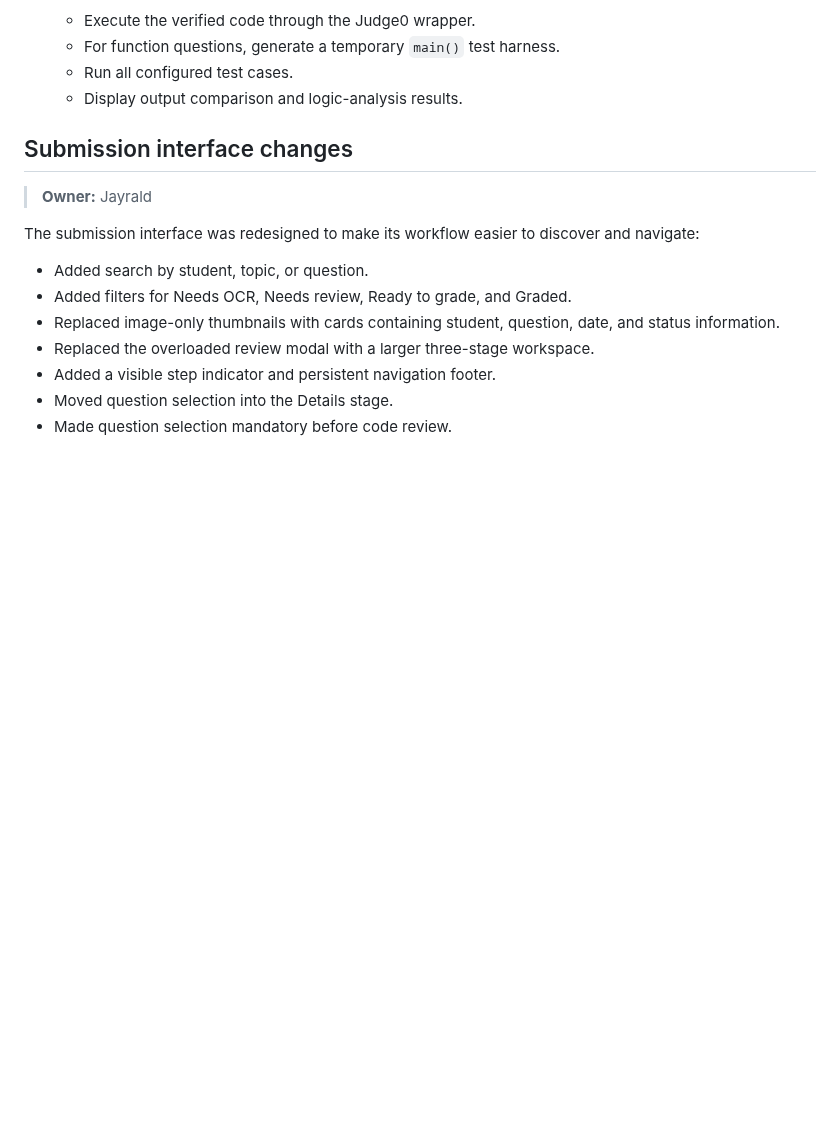
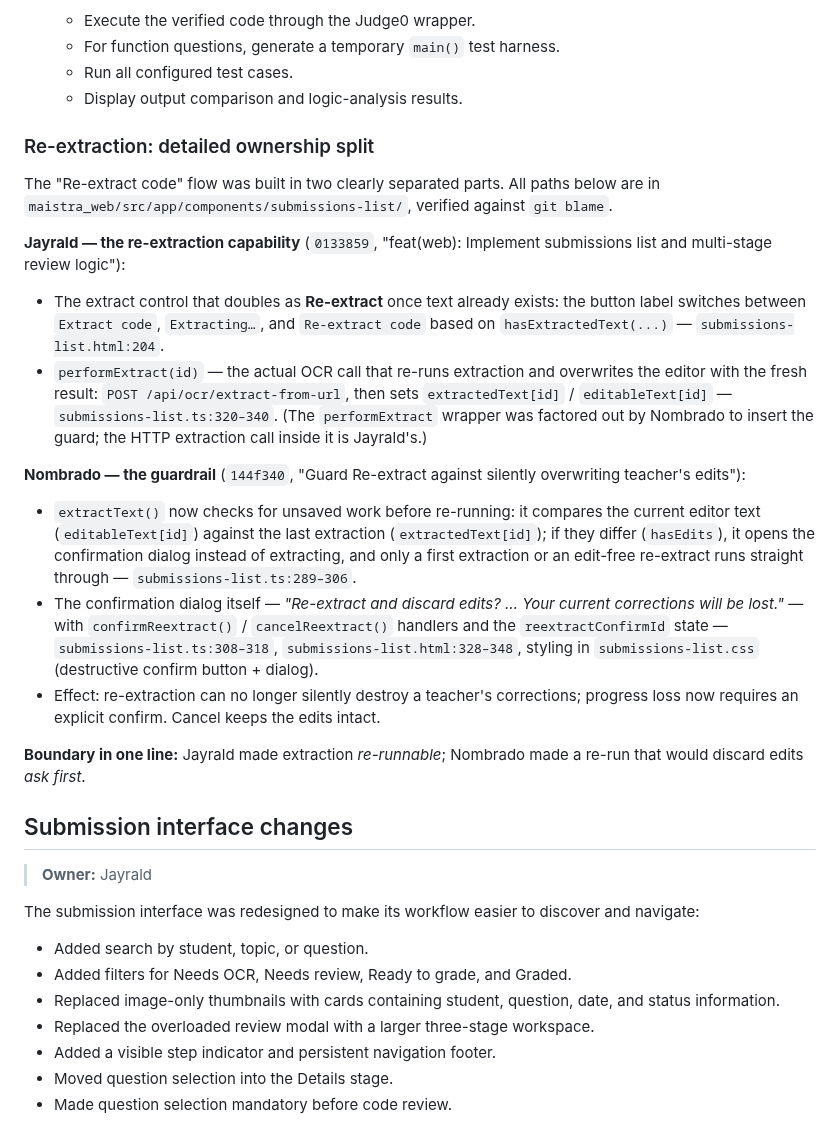
Before and after one commit to Francismarcnikko123/mAIstra, a Markdown page: docs/PROJECT_OVERVIEW_AND_CHANGES.md, the part around the change. Rendered like a GitHub page; blank space fills up the shorter version.

Commit message:
docs(web): detailed ownership split for the Re-extract flow
Expand the one-line owner label into a precise, git-blame-verified breakdown
of who built which part of re-extraction:

- Jayrald (0133859): the Re-extract capability -- the extract button that
  becomes 'Re-extract code' once text exists (html:204) and performExtract()'s
  OCR call that re-runs extraction (ts:320-340).
- Nombrado (144f340): the guardrail -- extractText() detects unsaved edits and
  opens a confirmation dialog ('Re-extract and discard edits? ... corrections
  will be lost') instead of silently overwriting; confirm/cancel handlers,
  reextractConfirmId state, dialog markup and CSS (ts:289-318, html:328-348).

Boundary: Jayrald made extraction re-runnable; Nombrado made a re-run that
would discard edits ask first. No code change.

```diff
--- a/docs/PROJECT_OVERVIEW_AND_CHANGES.md
+++ b/docs/PROJECT_OVERVIEW_AND_CHANGES.md
@@ -62,6 +62,43 @@ The Angular submission review uses one existing `SubmissionsListComponent`; no a
    - For function questions, generate a temporary `main()` test harness.
    - Run all configured test cases.
    - Display output comparison and logic-analysis results.
+
+### Re-extraction: detailed ownership split
+
+The "Re-extract code" flow was built in two clearly separated parts. All paths
+below are in `maistra_web/src/app/components/submissions-list/`, verified against
+`git blame`.
+
+**Jayrald — the re-extraction capability** (`0133859`, "feat(web): Implement
+submissions list and multi-stage review logic"):
+
+- The extract control that doubles as **Re-extract** once text already exists:
+  the button label switches between `Extract code`, `Extracting…`, and
+  `Re-extract code` based on `hasExtractedText(...)` — `submissions-list.html:204`.
+- `performExtract(id)` — the actual OCR call that re-runs extraction and
+  overwrites the editor with the fresh result: `POST /api/ocr/extract-from-url`,
+  then sets `extractedText[id]` / `editableText[id]` — `submissions-list.ts:320–340`.
+  (The `performExtract` wrapper was factored out by Nombrado to insert the guard;
+  the HTTP extraction call inside it is Jayrald's.)
+
+**Nombrado — the guardrail** (`144f340`, "Guard Re-extract against silently
+overwriting teacher's edits"):
+
+- `extractText()` now checks for unsaved work before re-running: it compares the
+  current editor text (`editableText[id]`) against the last extraction
+  (`extractedText[id]`); if they differ (`hasEdits`), it opens the confirmation
+  dialog instead of extracting, and only a first extraction or an edit-free
+  re-extract runs straight through — `submissions-list.ts:289–306`.
+- The confirmation dialog itself — *"Re-extract and discard edits? … Your current
+  corrections will be lost."* — with `confirmReextract()` / `cancelReextract()`
+  handlers and the `reextractConfirmId` state — `submissions-list.ts:308–318`,
+  `submissions-list.html:328–348`, styling in `submissions-list.css` (destructive
+  confirm button + dialog).
+- Effect: re-extraction can no longer silently destroy a teacher's corrections;
+  progress loss now requires an explicit confirm. Cancel keeps the edits intact.
+
+**Boundary in one line:** Jayrald made extraction *re-runnable*; Nombrado made a
+re-run that would discard edits *ask first*.
 
 ## Submission interface changes
 
```
